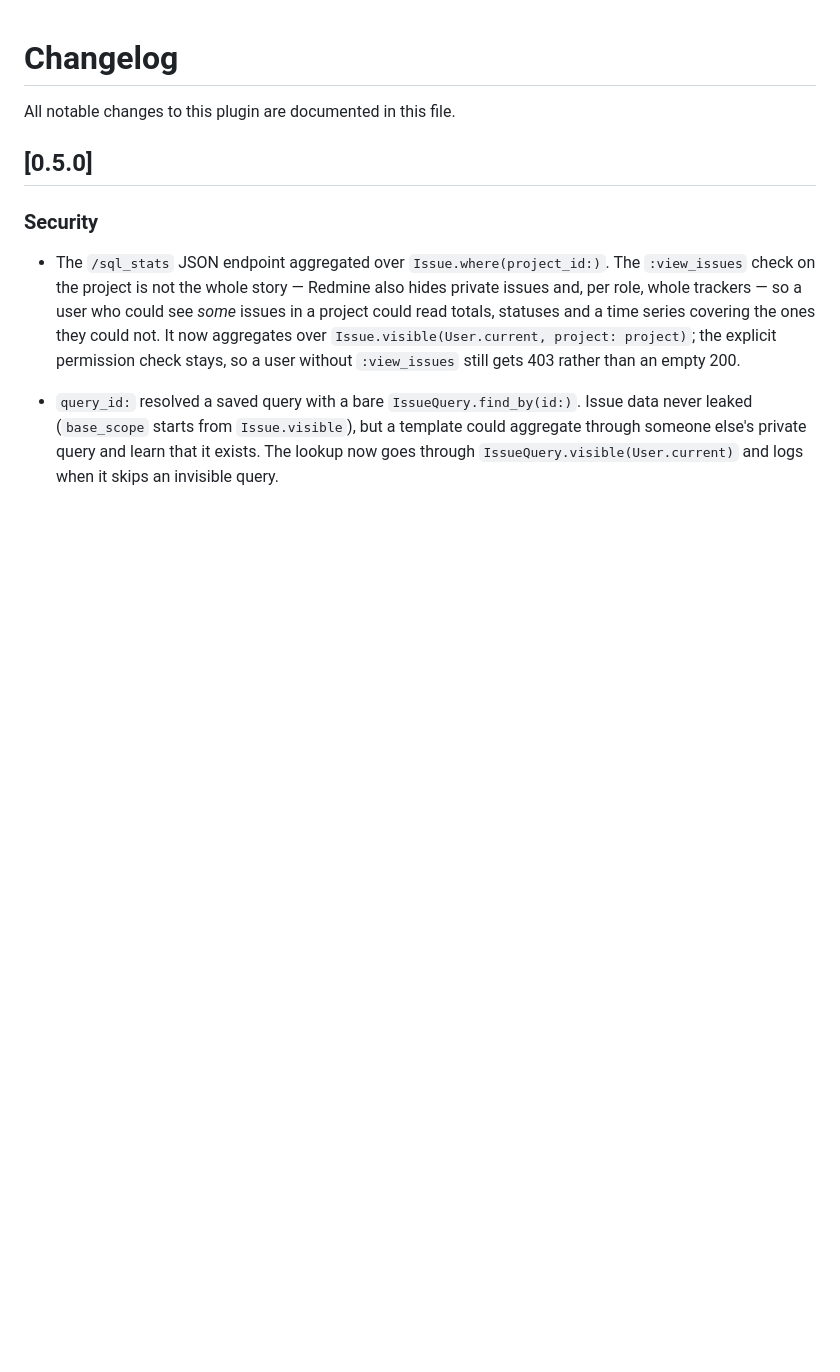
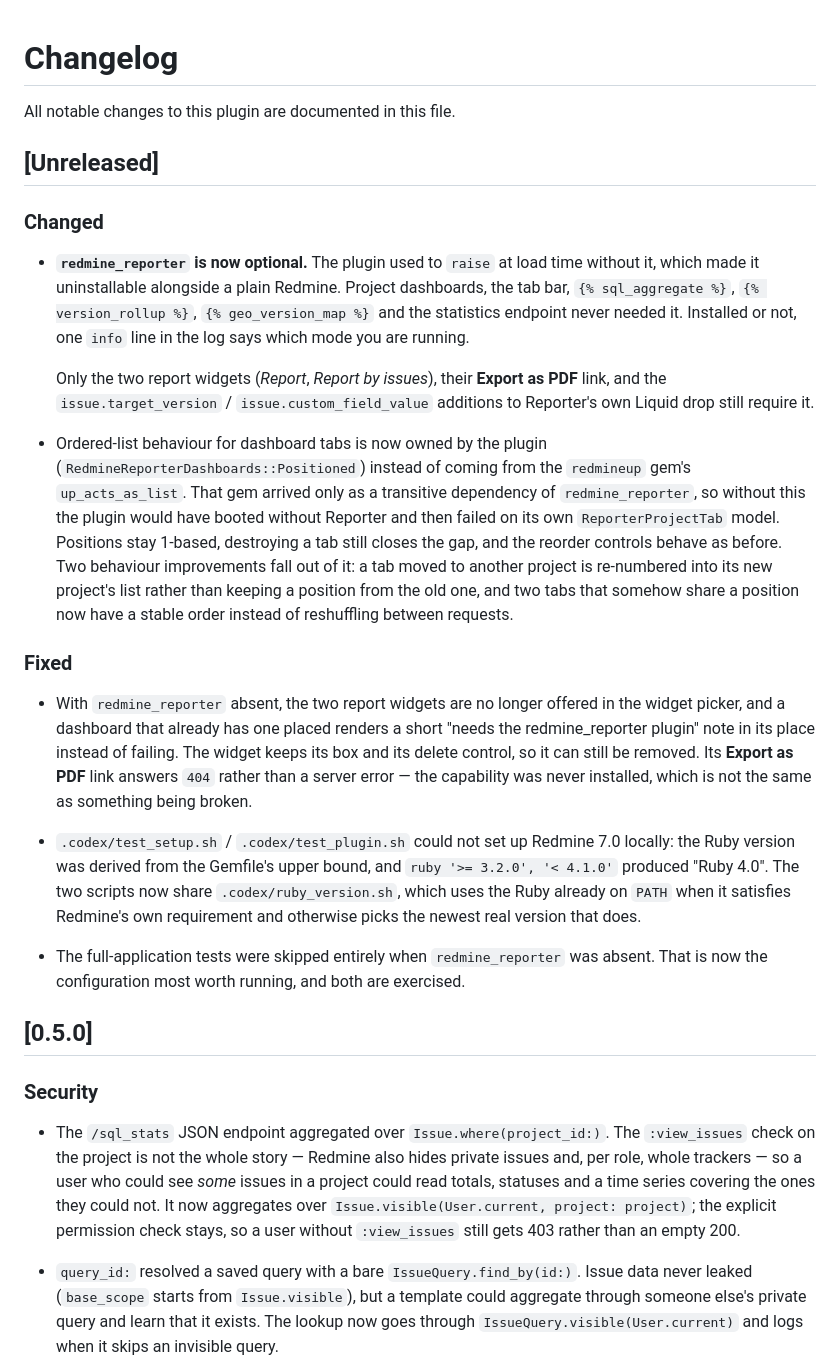
Before and after one commit to jcatrysse/redmine_reporter_dashboards, a Markdown page: CHANGELOG.md, the part around the change. GitHub-like rendering; blank space fills up the shorter version.

```diff
--- a/CHANGELOG.md
+++ b/CHANGELOG.md
@@ -1,6 +1,49 @@
 # Changelog
 
 All notable changes to this plugin are documented in this file.
+
+## [Unreleased]
+
+### Changed
+
+- **`redmine_reporter` is now optional.** The plugin used to `raise` at load time
+  without it, which made it uninstallable alongside a plain Redmine. Project
+  dashboards, the tab bar, `{% sql_aggregate %}`, `{% version_rollup %}`,
+  `{% geo_version_map %}` and the statistics endpoint never needed it. Installed or
+  not, one `info` line in the log says which mode you are running.
+
+  Only the two report widgets (*Report*, *Report by issues*), their **Export as PDF**
+  link, and the `issue.target_version` / `issue.custom_field_value` additions to
+  Reporter's own Liquid drop still require it.
+
+- Ordered-list behaviour for dashboard tabs is now owned by the plugin
+  (`RedmineReporterDashboards::Positioned`) instead of coming from the `redmineup`
+  gem's `up_acts_as_list`. That gem arrived only as a transitive dependency of
+  `redmine_reporter`, so without this the plugin would have booted without Reporter
+  and then failed on its own `ReporterProjectTab` model. Positions stay 1-based,
+  destroying a tab still closes the gap, and the reorder controls behave as before.
+  Two behaviour improvements fall out of it: a tab moved to another project is
+  re-numbered into its new project's list rather than keeping a position from the old
+  one, and two tabs that somehow share a position now have a stable order instead of
+  reshuffling between requests.
+
+### Fixed
+
+- With `redmine_reporter` absent, the two report widgets are no longer offered in the
+  widget picker, and a dashboard that already has one placed renders a short
+  "needs the redmine_reporter plugin" note in its place instead of failing. The
+  widget keeps its box and its delete control, so it can still be removed. Its
+  **Export as PDF** link answers `404` rather than a server error — the capability was
+  never installed, which is not the same as something being broken.
+
+- `.codex/test_setup.sh` / `.codex/test_plugin.sh` could not set up Redmine 7.0
+  locally: the Ruby version was derived from the Gemfile's upper bound, and
+  `ruby '>= 3.2.0', '< 4.1.0'` produced "Ruby 4.0". The two scripts now share
+  `.codex/ruby_version.sh`, which uses the Ruby already on `PATH` when it satisfies
+  Redmine's own requirement and otherwise picks the newest real version that does.
+
+- The full-application tests were skipped entirely when `redmine_reporter` was
+  absent. That is now the configuration most worth running, and both are exercised.
 
 ## [0.5.0]
 
```
Also changed, not shown: CLAUDE.md (+13 -10 lines), docs/plan/technical-spec.md (+8 -4 lines).
